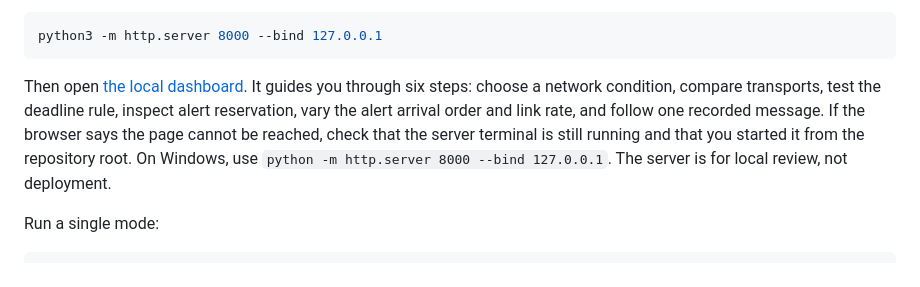
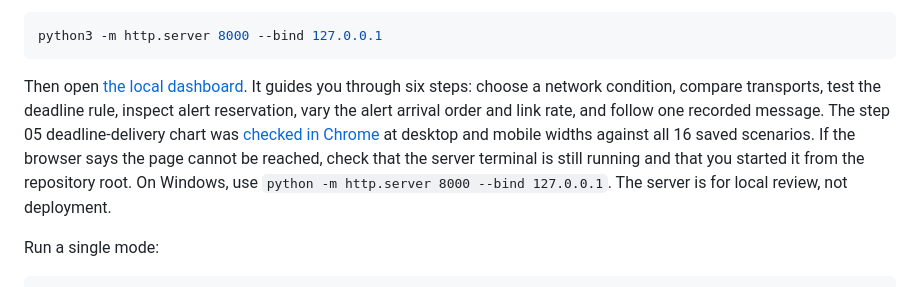
Before and after one commit to purvi126/AURA-UDP, a Markdown page: README.md, the part around the change. GitHub-like rendering.

Commit message:
docs: record dashboard browser validation

````diff
--- a/README.md
+++ b/README.md
@@ -85,7 +85,7 @@ To use the dashboard, start a local server **from the repository root in a separ
 python3 -m http.server 8000 --bind 127.0.0.1
 ```
 
-Then open [the local dashboard](http://localhost:8000/python/dashboard/). It guides you through six steps: choose a network condition, compare transports, test the deadline rule, inspect alert reservation, vary the alert arrival order and link rate, and follow one recorded message. If the browser says the page cannot be reached, check that the server terminal is still running and that you started it from the repository root. On Windows, use `python -m http.server 8000 --bind 127.0.0.1`. The server is for local review, not deployment.
+Then open [the local dashboard](http://localhost:8000/python/dashboard/). It guides you through six steps: choose a network condition, compare transports, test the deadline rule, inspect alert reservation, vary the alert arrival order and link rate, and follow one recorded message. The step 05 deadline-delivery chart was [checked in Chrome](docs/VALIDATION.md) at desktop and mobile widths against all 16 saved scenarios. If the browser says the page cannot be reached, check that the server terminal is still running and that you started it from the repository root. On Windows, use `python -m http.server 8000 --bind 127.0.0.1`. The server is for local review, not deployment.
 
 Run a single mode:
 
````
Also changed, not shown: docs/PENDING_DESKTOP_CHECKS.md (+1 -3 lines), docs/VALIDATION.md (+2 -2 lines).
